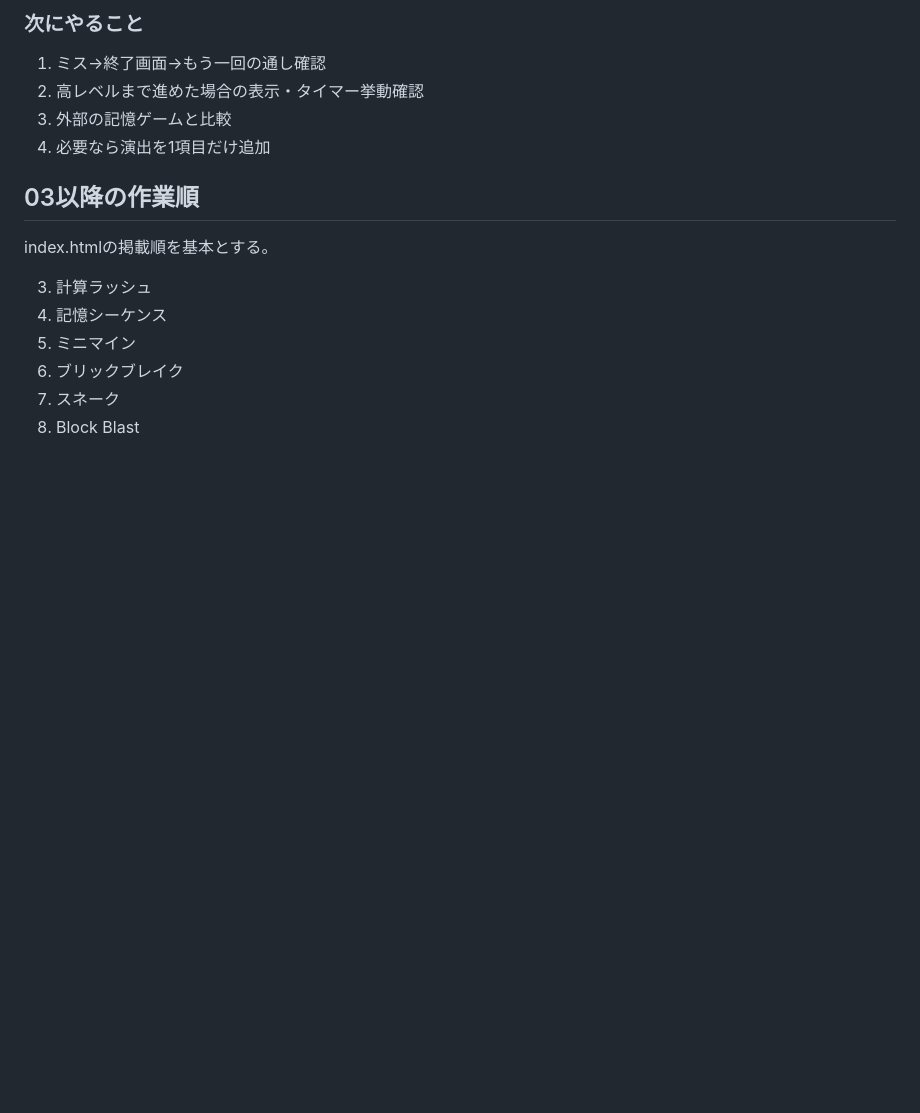
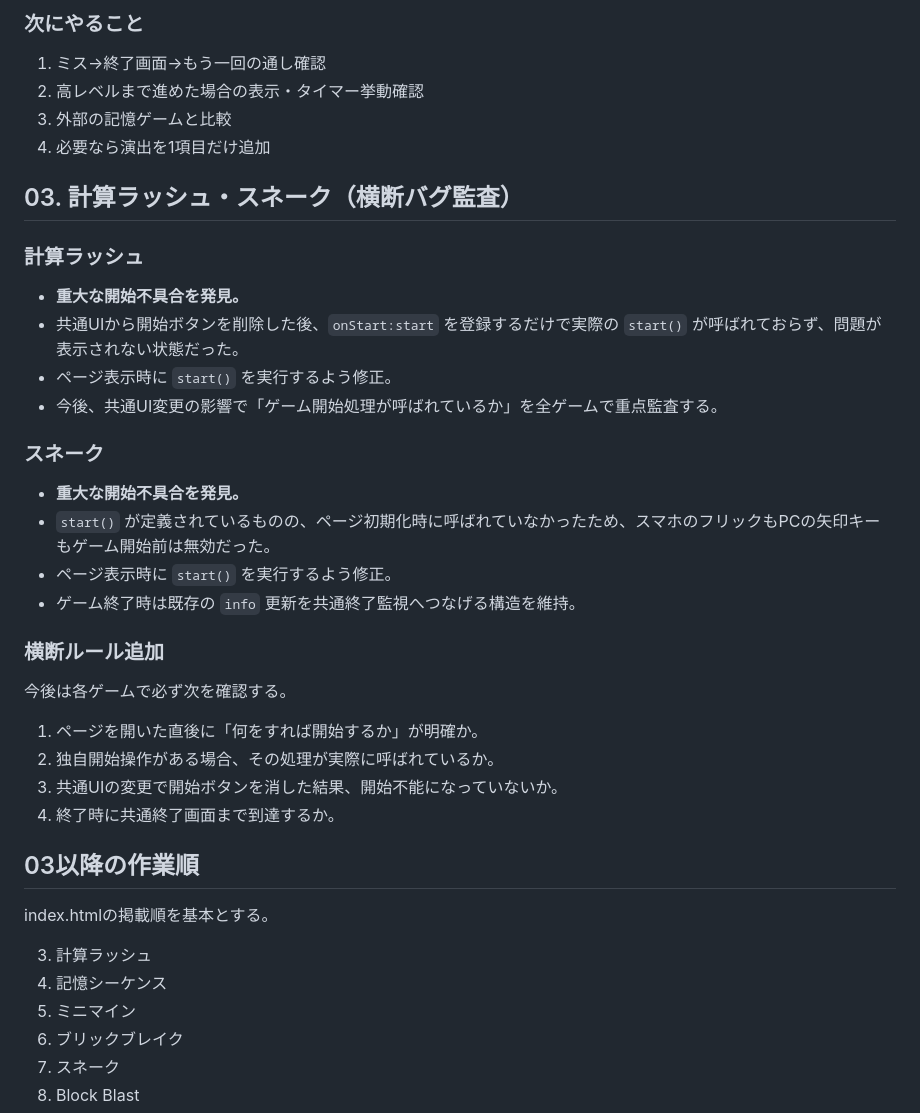
Before and after one commit to rikuhira115-sudo/sisaku, a Markdown page: QUALITY_LOG.md, the part around the change. Drawn GitHub-style; blank space fills up the shorter version.

Commit message:
横断バグ監査で計算ラッシュとスネークの開始不具合を記録・修正

```diff
--- a/QUALITY_LOG.md
+++ b/QUALITY_LOG.md
@@ -133,6 +133,27 @@ Reaction Time Test系の複数サイトでは、5回程度の試行から平均/
 3. 外部の記憶ゲームと比較
 4. 必要なら演出を1項目だけ追加
 
+## 03. 計算ラッシュ・スネーク（横断バグ監査）
+
+### 計算ラッシュ
+- **重大な開始不具合を発見。**
+- 共通UIから開始ボタンを削除した後、`onStart:start` を登録するだけで実際の `start()` が呼ばれておらず、問題が表示されない状態だった。
+- ページ表示時に `start()` を実行するよう修正。
+- 今後、共通UI変更の影響で「ゲーム開始処理が呼ばれているか」を全ゲームで重点監査する。
+
+### スネーク
+- **重大な開始不具合を発見。**
+- `start()` が定義されているものの、ページ初期化時に呼ばれていなかったため、スマホのフリックもPCの矢印キーもゲーム開始前は無効だった。
+- ページ表示時に `start()` を実行するよう修正。
+- ゲーム終了時は既存の `info` 更新を共通終了監視へつなげる構造を維持。
+
+### 横断ルール追加
+今後は各ゲームで必ず次を確認する。
+1. ページを開いた直後に「何をすれば開始するか」が明確か。
+2. 独自開始操作がある場合、その処理が実際に呼ばれているか。
+3. 共通UIの変更で開始ボタンを消した結果、開始不能になっていないか。
+4. 終了時に共通終了画面まで到達するか。
+
 ## 03以降の作業順
 
 index.htmlの掲載順を基本とする。
```
